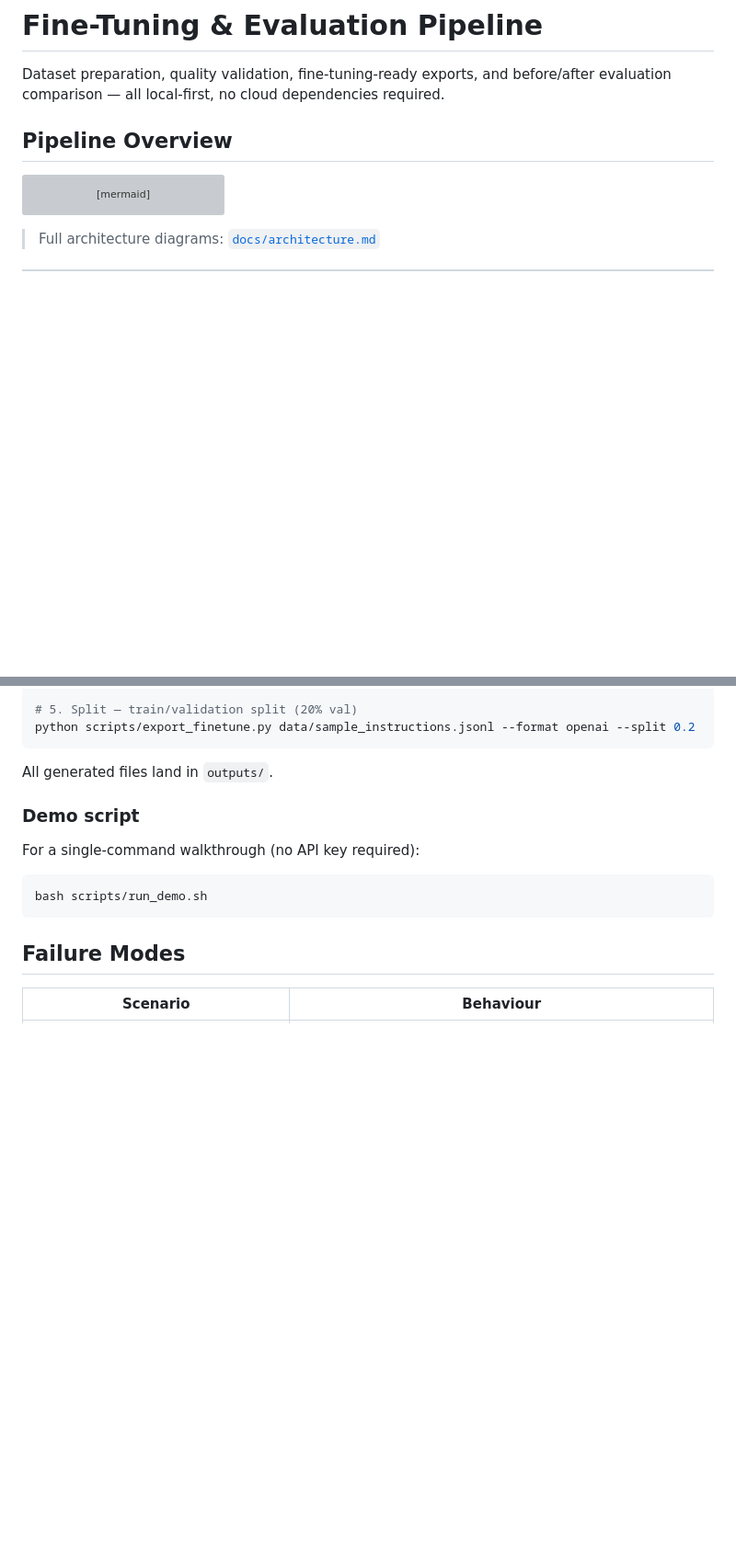
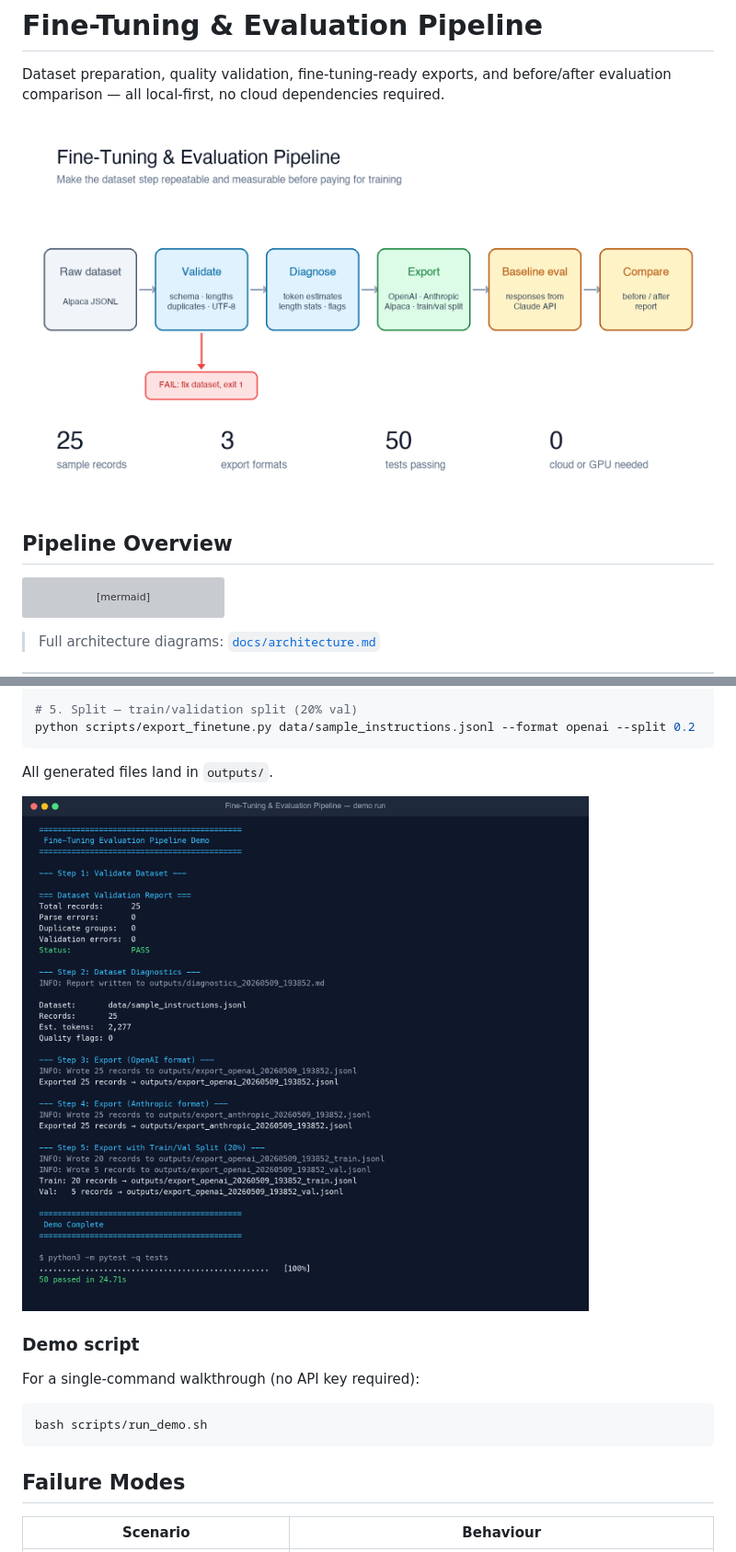
Before and after one commit to manjunath-hanmantgad/Fine_tuning_eval_pipeline, a Markdown page: README.md, 2 parts joined by grey strips. Shown at 92% size. Drawn GitHub-style; pictures changed too: docs/images/finetune-demo-run.png (added), docs/images/finetune-pipeline.png (added); blank space fills up the shorter version; grey boxes are pictures that could not be loaded.

Commit message:
Add pipeline diagram and demo-run screenshot to README
Co-Authored-By: Claude Opus 5.5 <noreply@anthropic.com>

````diff
--- a/README.md
+++ b/README.md
@@ -2,6 +2,8 @@
 
 Dataset preparation, quality validation, fine-tuning-ready exports, and before/after
 evaluation comparison — all local-first, no cloud dependencies required.
+
+![Fine-tuning and evaluation pipeline](docs/images/finetune-pipeline.png)
 
 ## Pipeline Overview
 
@@ -60,6 +62,8 @@ python scripts/export_finetune.py data/sample_instructions.jsonl --format openai
 ```
 
 All generated files land in `outputs/`.
+
+![Demo run and test results](docs/images/finetune-demo-run.png)
 
 ### Demo script
 
````
